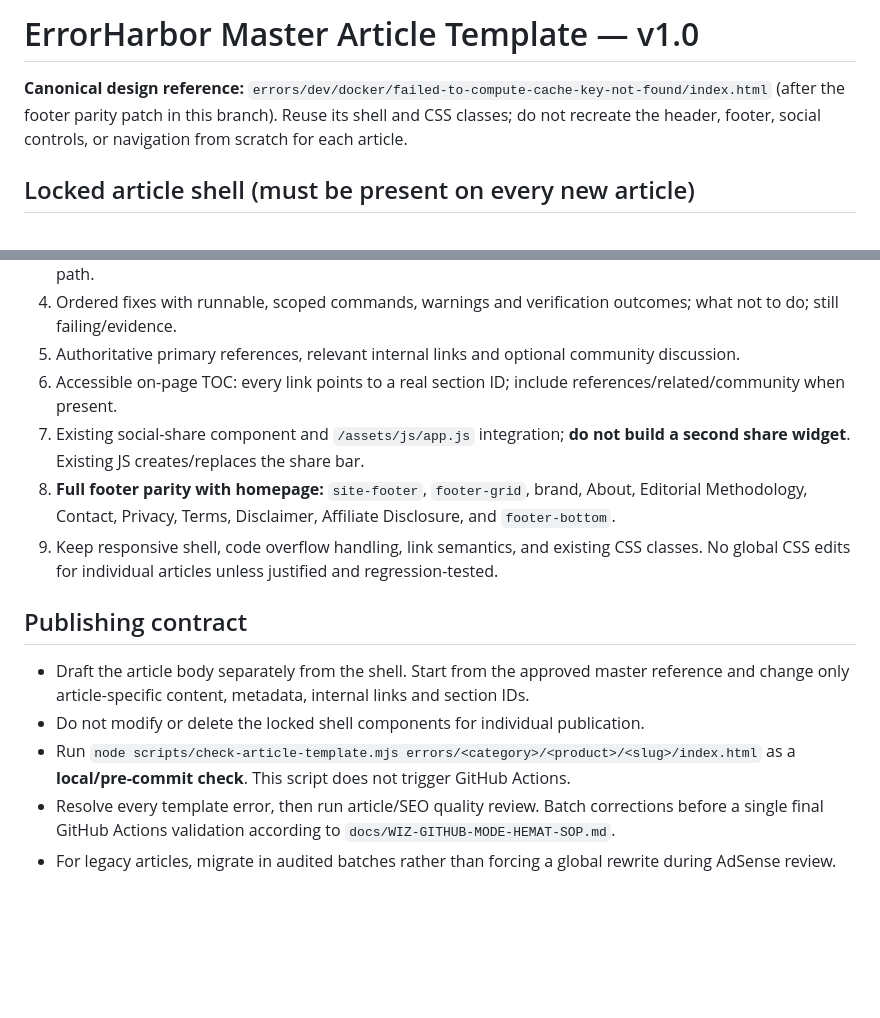
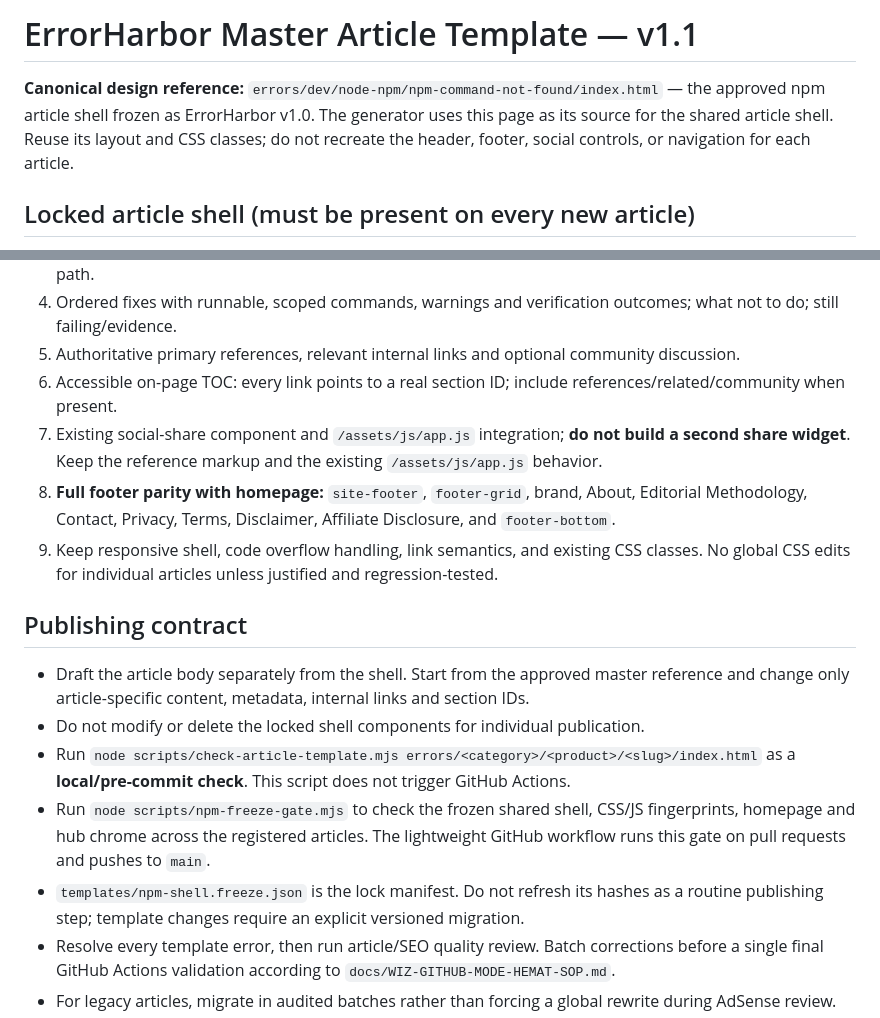
Before and after one commit to wiztechid/ErrorHarbor, a Markdown page: docs/MASTER-ARTICLE-TEMPLATE.md, 2 parts joined by grey strips. GitHub-like rendering; blank space fills up the shorter version.

Commit message:
docs: align master article template with npm freeze

```diff
--- a/docs/MASTER-ARTICLE-TEMPLATE.md
+++ b/docs/MASTER-ARTICLE-TEMPLATE.md
@@ -1,6 +1,6 @@
-# ErrorHarbor Master Article Template — v1.0
+# ErrorHarbor Master Article Template — v1.1
 
-**Canonical design reference:** `errors/dev/docker/failed-to-compute-cache-key-not-found/index.html` (after the footer parity patch in this branch). Reuse its shell and CSS classes; do not recreate the header, footer, social controls, or navigation from scratch for each article.
+**Canonical design reference:** `errors/dev/node-npm/npm-command-not-found/index.html` — the approved npm article shell frozen as ErrorHarbor v1.0. The generator uses this page as its source for the shared article shell. Reuse its layout and CSS classes; do not recreate the header, footer, social controls, or navigation for each article.
 
 ## Locked article shell (must be present on every new article)
 1. HTML language, charset, viewport; unique descriptive `<title>`, meta description, canonical URL, Open Graph and Twitter metadata.
@@ -9,7 +9,7 @@
 4. Ordered fixes with runnable, scoped commands, warnings and verification outcomes; what not to do; still failing/evidence.
 5. Authoritative primary references, relevant internal links and optional community discussion.
 6. Accessible on-page TOC: every link points to a real section ID; include references/related/community when present.
-7. Existing social-share component and `/assets/js/app.js` integration; **do not build a second share widget**. Existing JS creates/replaces the share bar.
+7. Existing social-share component and `/assets/js/app.js` integration; **do not build a second share widget**. Keep the reference markup and the existing `/assets/js/app.js` behavior.
 8. **Full footer parity with homepage:** `site-footer`, `footer-grid`, brand, About, Editorial Methodology, Contact, Privacy, Terms, Disclaimer, Affiliate Disclosure, and `footer-bottom`.
 9. Keep responsive shell, code overflow handling, link semantics, and existing CSS classes. No global CSS edits for individual articles unless justified and regression-tested.
 
@@ -17,6 +17,8 @@
 - Draft the article body separately from the shell. Start from the approved master reference and change only article-specific content, metadata, internal links and section IDs.
 - Do not modify or delete the locked shell components for individual publication.
 - Run `node scripts/check-article-template.mjs errors/<category>/<product>/<slug>/index.html` as a **local/pre-commit check**. This script does not trigger GitHub Actions.
+- Run `node scripts/npm-freeze-gate.mjs` to check the frozen shared shell, CSS/JS fingerprints, homepage and hub chrome across the registered articles. The lightweight GitHub workflow runs this gate on pull requests and pushes to `main`.
+- `templates/npm-shell.freeze.json` is the lock manifest. Do not refresh its hashes as a routine publishing step; template changes require an explicit versioned migration.
 - Resolve every template error, then run article/SEO quality review. Batch corrections before a single final GitHub Actions validation according to `docs/WIZ-GITHUB-MODE-HEMAT-SOP.md`.
 - For legacy articles, migrate in audited batches rather than forcing a global rewrite during AdSense review.
 - Any intentional template version change requires a dedicated change record and a representative mobile/desktop regression check.
```
